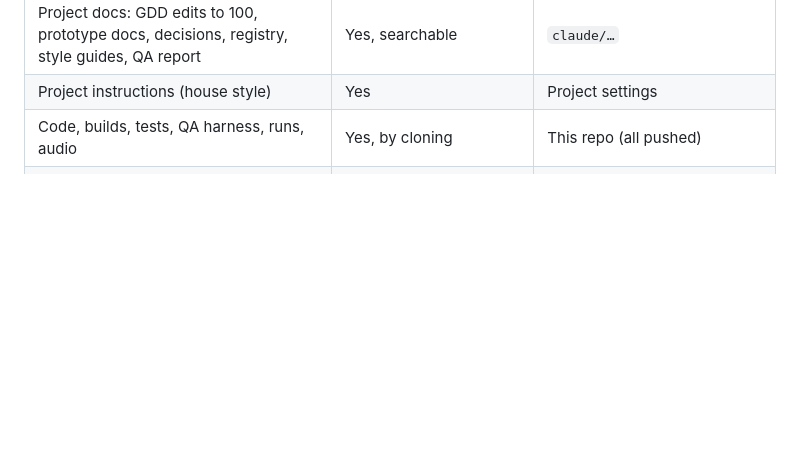
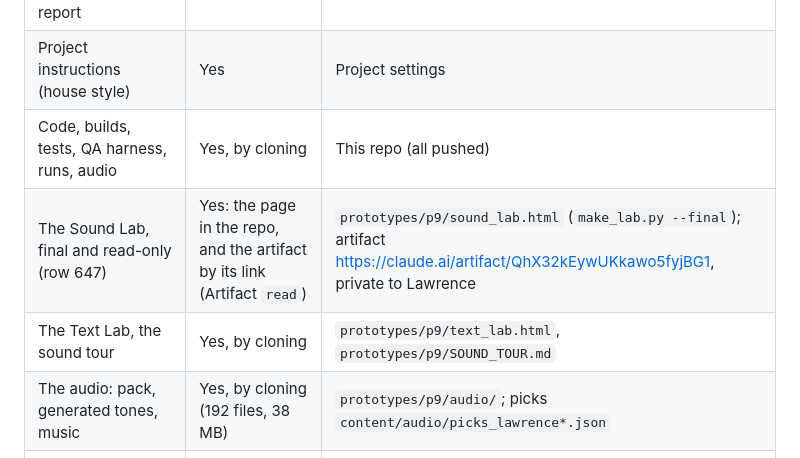
Before and after one commit to lawrencelek/ELVTR-Multiagent-Submission-6B-audio, a Markdown page: docs/DUMMIES_Handover_Vehicle_Intelligence.md, the part around the change. Drawn GitHub-style; blank space fills up the shorter version.

Commit message:
Handover: where the Sound Lab, the Text Lab and the audio are for the next chat
Co-Authored-By: Claude Opus 5.5 <noreply@anthropic.com>
Claude-Session: https://claude.ai/code/session_0178chfCgkW112HS5Gts98Yd

```diff
--- a/docs/DUMMIES_Handover_Vehicle_Intelligence.md
+++ b/docs/DUMMIES_Handover_Vehicle_Intelligence.md
@@ -20,6 +20,9 @@
 | Project docs: GDD edits to 100, prototype docs, decisions, registry, style guides, QA report | Yes, searchable | `claude/…` |
 | Project instructions (house style) | Yes | Project settings |
 | Code, builds, tests, QA harness, runs, audio | Yes, by cloning | This repo (all pushed) |
+| The Sound Lab, final and read-only (row 647) | Yes: the page in the repo, and the artifact by its link (Artifact `read`) | `prototypes/p9/sound_lab.html` (`make_lab.py --final`); artifact <https://claude.ai/artifact/QhX32kEywUKkawo5fyjBG1>, private to Lawrence |
+| The Text Lab, the sound tour | Yes, by cloning | `prototypes/p9/text_lab.html`, `prototypes/p9/SOUND_TOUR.md` |
+| The audio: pack, generated tones, music | Yes, by cloning (192 files, 38 MB) | `prototypes/p9/audio/`; picks `content/audio/picks_lawrence*.json` |
 | The tags `p9-sound-frozen`, `p9-sound-final` | No. Local only; tag pushes are refused (proxy 403) | Lawrence pushes them, or the new chat tags the final-freeze commit |
 | This conversation | No; past-chat search only, if enabled | — |
 
```
